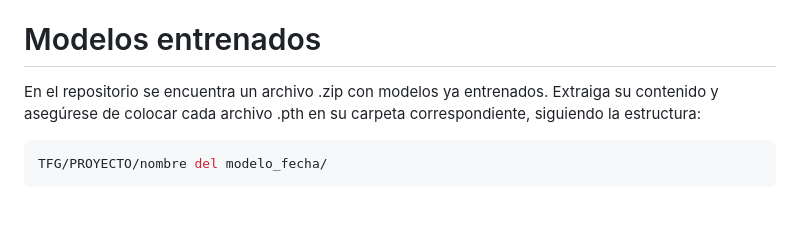
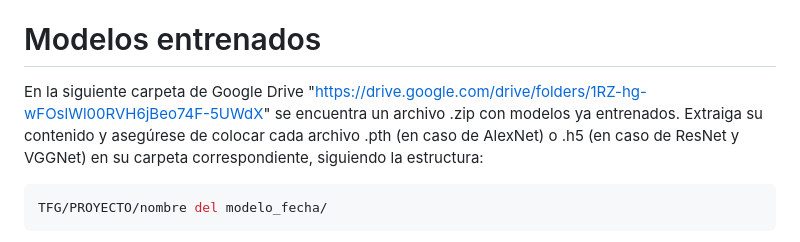
Before and after one commit to 4ndrees/TFG, a Markdown page: README.md, the part around the change. GitHub-like rendering; blank space fills up the shorter version.

Commit message:
Update issue "modelos entrenados" on README.md

````diff
--- a/README.md
+++ b/README.md
@@ -61,7 +61,7 @@ npm install
 ```
 Otras librerías también son necesarias para el lanzamiento de la aplicación; estas se instalan automáticamente al iniciarla si es que aún no las tiene.
 # Modelos entrenados
-En el repositorio se encuentra un archivo .zip con modelos ya entrenados. Extraiga su contenido y asegúrese de colocar cada archivo .pth en su carpeta correspondiente, siguiendo la estructura:
+En la siguiente carpeta de Google Drive "https://drive.google.com/drive/folders/1RZ-hg-wFOslWl00RVH6jBeo74F-5UWdX" se encuentra un archivo .zip con modelos ya entrenados. Extraiga su contenido y asegúrese de colocar cada archivo .pth (en caso de AlexNet) o .h5 (en caso de ResNet y VGGNet) en su carpeta correspondiente, siguiendo la estructura:
 ```bash
 TFG/PROYECTO/nombre del modelo_fecha/
 ```
````
